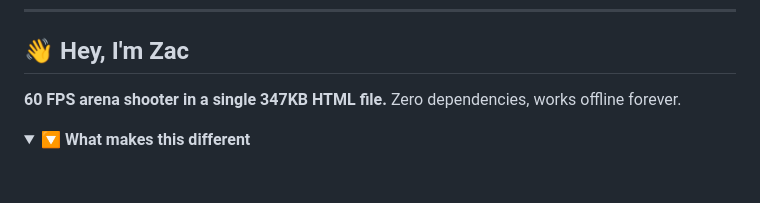
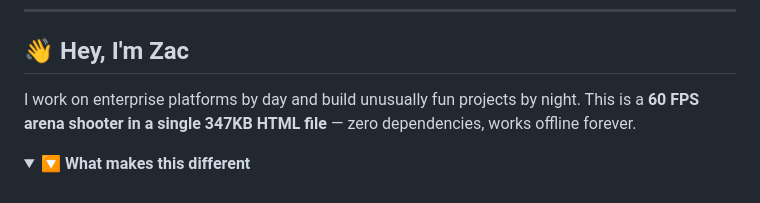
Before and after one commit to Zacsluss/crystal_blitz, a Markdown page: README.md, the part around the change. Rendered like a GitHub page; folded sections open.

Commit message:
Update intro to match portfolio style
Added signature intro line: 'I work on enterprise platforms by day
and build unusually fun projects by night.'

```diff
--- a/README.md
+++ b/README.md
@@ -32,7 +32,7 @@
 
 ## 👋 Hey, I'm Zac
 
-**60 FPS arena shooter in a single 347KB HTML file.** Zero dependencies, works offline forever.
+I work on enterprise platforms by day and build unusually fun projects by night. This is a **60 FPS arena shooter in a single 347KB HTML file** — zero dependencies, works offline forever.
 
 <details>
 <summary><b>🔽 What makes this different</b></summary>
```
